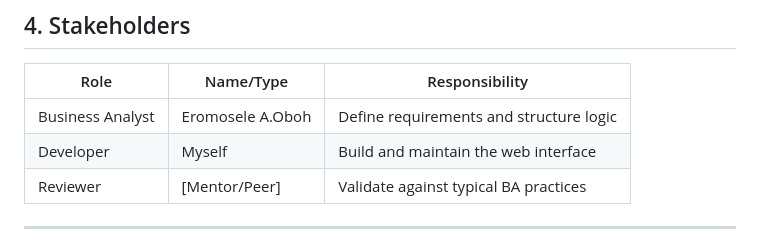
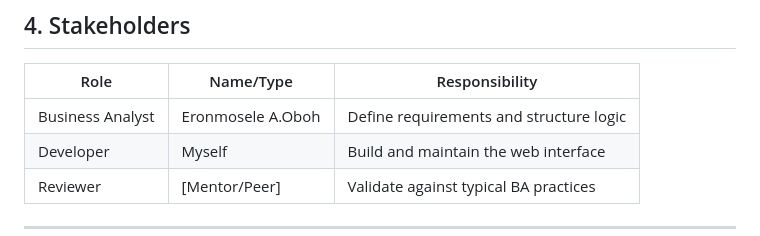
Before and after one commit to Austincc656/business-requirements-tracker, a Markdown page: BRD.md, the part around the change. Drawn GitHub-style.

```diff
--- a/BRD.md
+++ b/BRD.md
@@ -42,7 +42,7 @@ The **Business Requirements Tracker** is a web-based tool designed to capture, t
 
 | Role             | Name/Type       | Responsibility                        |
 |------------------|------------------|----------------------------------------|
-| Business Analyst | Eromosele A.Oboh      | Define requirements and structure logic |
+| Business Analyst | Eronmosele A.Oboh      | Define requirements and structure logic |
 | Developer        | Myself            | Build and maintain the web interface    |
 | Reviewer         | [Mentor/Peer]    | Validate against typical BA practices   |
 
```
